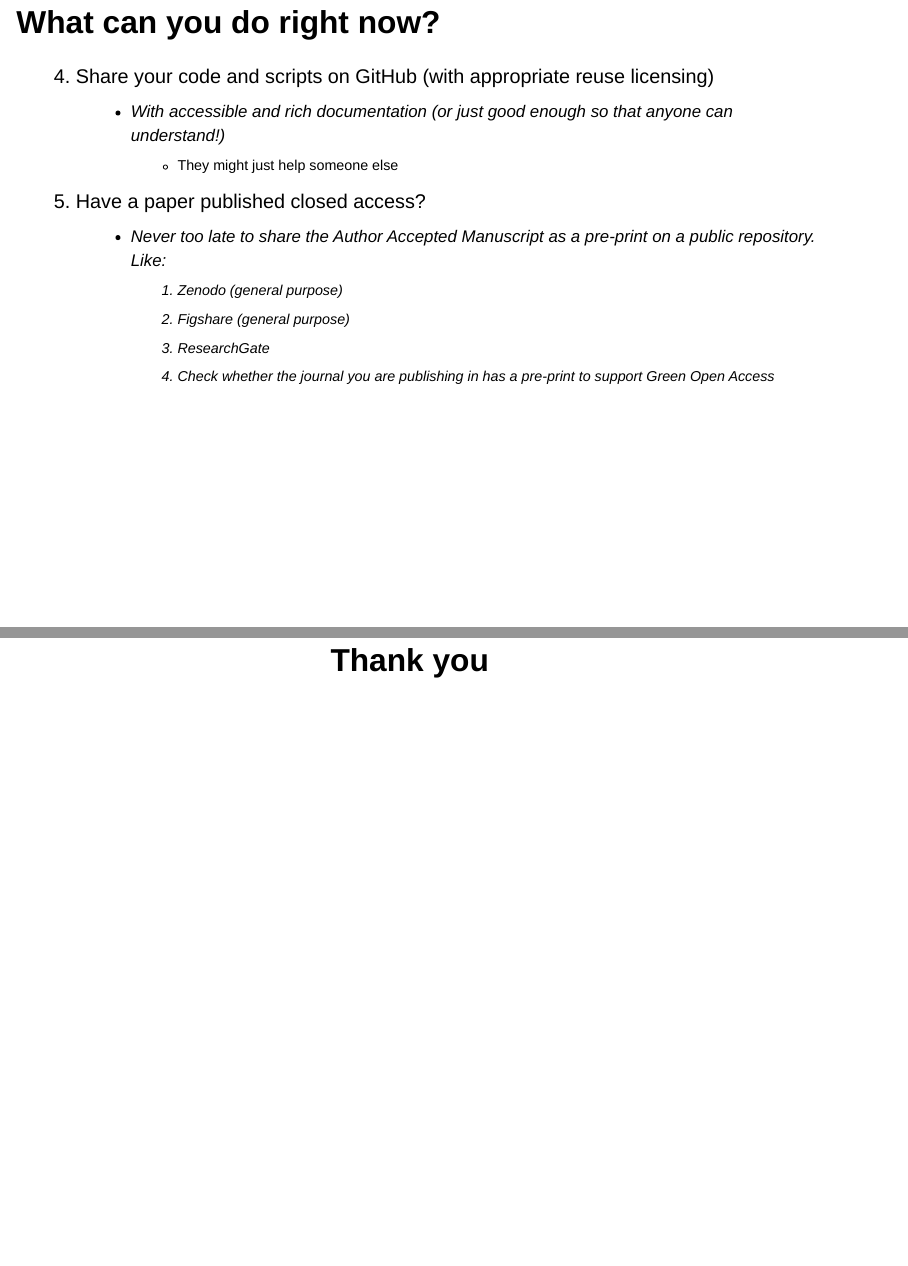
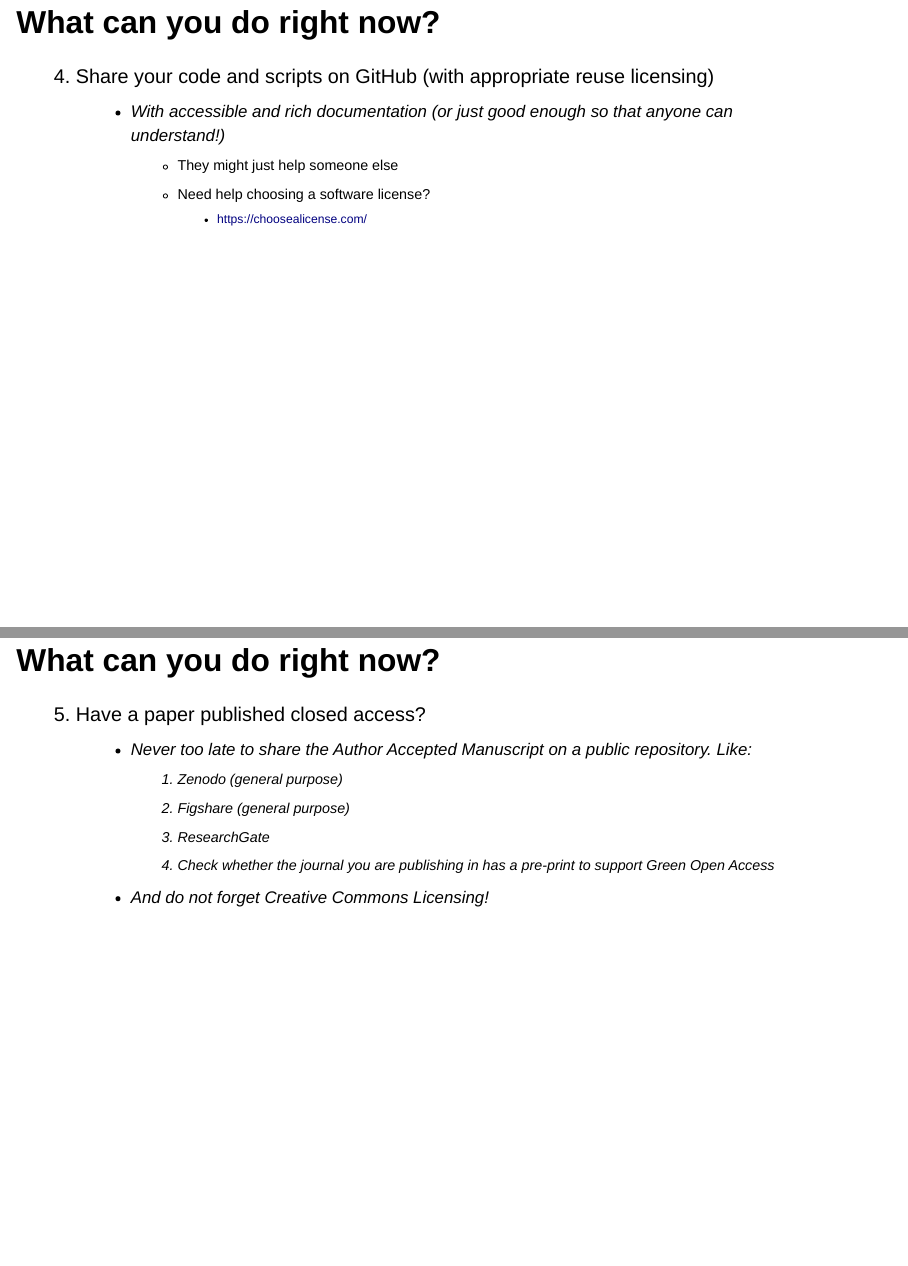
Before and after one commit to royce-data/presentations, a Quarto document (2024-07-01_open_research_in_practice_actionable_materials.qmd): pages 19 and 20 of 22 before the commit and pages 19 and 20 of 23 after it, joined at a grey line. Rendered offline with R 4.5, knitr and Pandoc in place of Quarto, with nearby package versions; drawn as Slidy slides in place of the format the file asks for.

Commit message:
update presentations

```diff
--- a/2024-07-01_open_research_in_practice_actionable_materials.qmd
+++ b/2024-07-01_open_research_in_practice_actionable_materials.qmd
@@ -204,12 +204,18 @@ it might be beneficial to start now
 4. Share your code and scripts on GitHub (with appropriate reuse licensing)
    - With accessible and rich documentation (or just good enough so that anyone can understand!)
      - They might just help someone else
-1. Have a paper published closed access?
-   - Never too late to share the *Author Accepted Manuscript* as a pre-print on a public repository. Like:
+     - Need help choosing a software license?
+       - <https://choosealicense.com/>
+
+## What can you do right now? {.smaller}
+
+5. Have a paper published closed access?
+   - Never too late to share the *Author Accepted Manuscript* on a public repository. Like:
      1. Zenodo (general purpose)
      2. Figshare (general purpose)
      3. ResearchGate
      4. Check whether the journal you are publishing in has a pre-print to support *Green Open Access*
+    - And do not forget Creative Commons Licensing!
 
 # Thank you {style="text-align:center;"}
 
```
Also changed, not shown: 2023-07-12_how_to_rdmp.qmd (+1 -1 lines).
